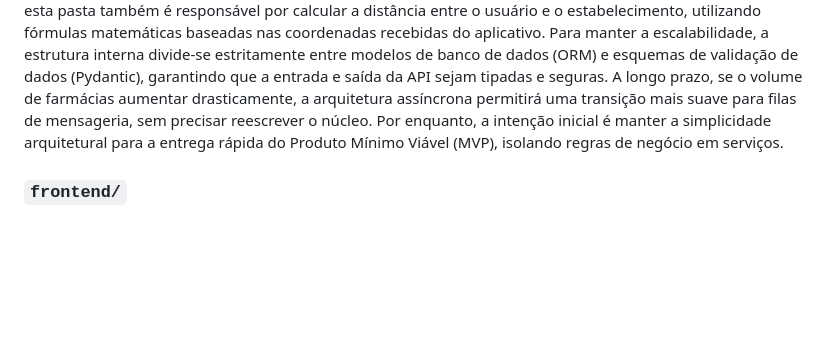
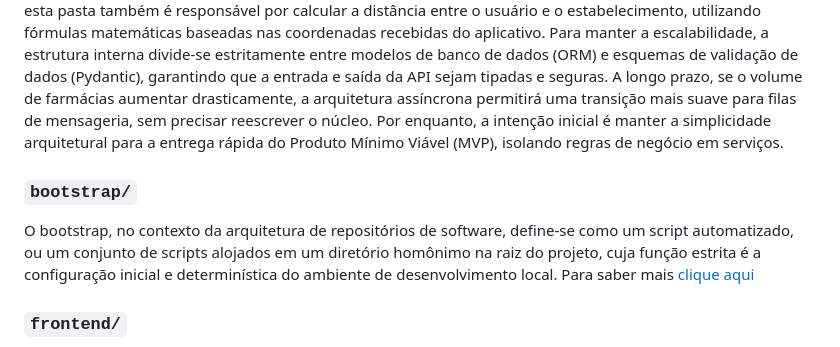
Before and after one commit to Crise-Ergodica/farmacia-scraper-monorepo, a Markdown page: README.md, the part around the change. Rendered like a GitHub page; blank space fills up the shorter version.

Commit message:
docs/refactor (README): adicionando paragrafo sobre bootstrap/

```diff
--- a/README.md
+++ b/README.md
@@ -7,6 +7,10 @@ Este documento descreve a arquitetura base do nosso monorepo. As definições ab
 ### `backend/`
 
 A pasta `backend/` abriga o coração lógico e a inteligência de processamento de dados do nosso sistema de raspagem de dados de farmácias. A intenção inicial desta arquitetura é que ela funcione como uma API RESTful independente, construída utilizando o framework FastAPI em Python, focando em alta performance e assincronismo. É crucial entender que esta é apenas a proposta inicial do sistema e tudo pode mudar conforme o projeto escala ou novos gargalos de rede sejam descobertos. Atualmente, planejamos que este diretório contenha toda a lógica de web scraping, utilizando bibliotecas especializadas para buscar de forma concorrente os melhores preços, laboratórios e disponibilidade de medicamentos nas farmácias da região. Além da extração, esta pasta também é responsável por calcular a distância entre o usuário e o estabelecimento, utilizando fórmulas matemáticas baseadas nas coordenadas recebidas do aplicativo. Para manter a escalabilidade, a estrutura interna divide-se estritamente entre modelos de banco de dados (ORM) e esquemas de validação de dados (Pydantic), garantindo que a entrada e saída da API sejam tipadas e seguras. A longo prazo, se o volume de farmácias aumentar drasticamente, a arquitetura assíncrona permitirá uma transição mais suave para filas de mensageria, sem precisar reescrever o núcleo. Por enquanto, a intenção inicial é manter a simplicidade arquitetural para a entrega rápida do Produto Mínimo Viável (MVP), isolando regras de negócio em serviços.
+
+### `bootstrap/`
+
+O bootstrap, no contexto da arquitetura de repositórios de software, define-se como um script automatizado, ou um conjunto de scripts alojados em um diretório homônimo na raiz do projeto, cuja função estrita é a configuração inicial e determinística do ambiente de desenvolvimento local. Para saber mais [clique aqui](bootstrap/README.md)
 
 ### `frontend/`
 
```
